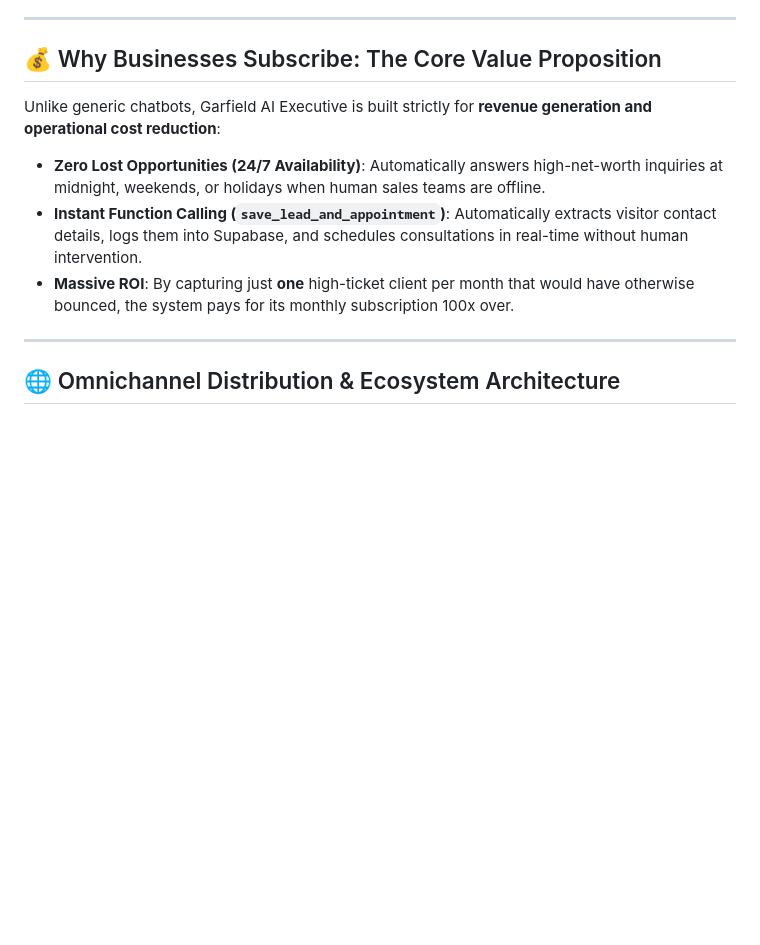
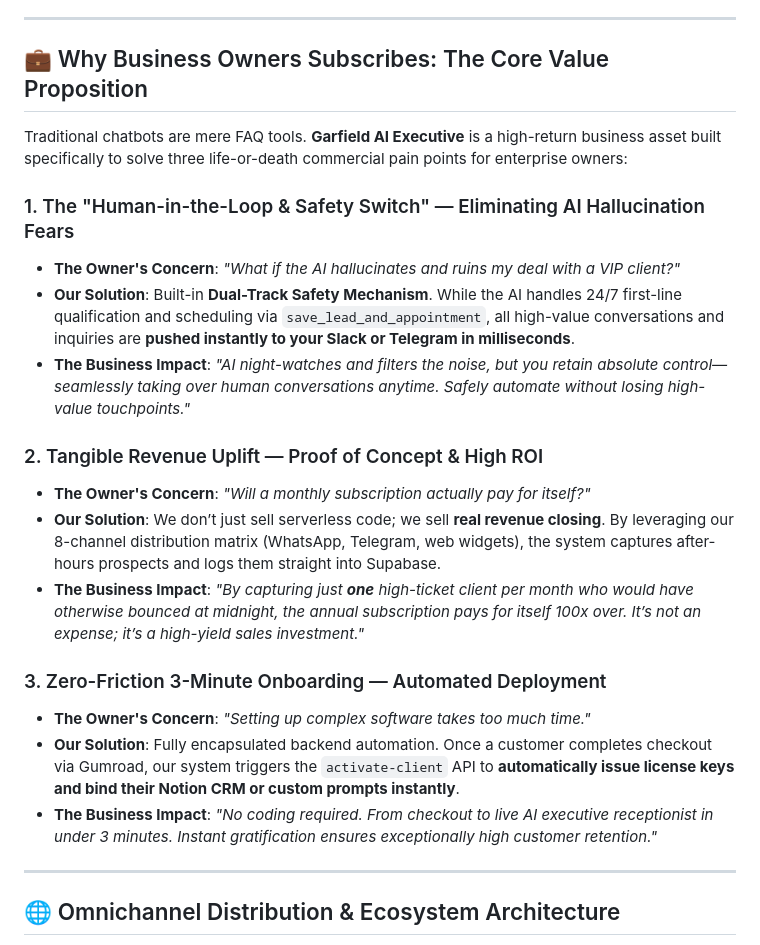
Before and after one commit to danielenglish19960118/ai-receptionist-saas, a Markdown page: README.md, the part around one of its changes. Rendered like a GitHub page; blank space fills up the shorter version.

```diff
--- a/README.md
+++ b/README.md
@@ -12,12 +13,24 @@ Powered by **Gemini 1.5 Flash**, **Supabase**, and a robust network of **Vercel
 
 ---
 
-## 💰 Why Businesses Subscribe: The Core Value Proposition
+## 💼 Why Business Owners Subscribes: The Core Value Proposition
 
-Unlike generic chatbots, Garfield AI Executive is built strictly for **revenue generation and operational cost reduction**:
-* **Zero Lost Opportunities (24/7 Availability)**: Automatically answers high-net-worth inquiries at midnight, weekends, or holidays when human sales teams are offline.
-* **Instant Function Calling (`save_lead_and_appointment`)**: Automatically extracts visitor contact details, logs them into Supabase, and schedules consultations in real-time without human intervention.
-* **Massive ROI**: By capturing just **one** high-ticket client per month that would have otherwise bounced, the system pays for its monthly subscription 100x over.
+Traditional chatbots are mere FAQ tools. **Garfield AI Executive** is a high-return business asset built specifically to solve three life-or-death commercial pain points for enterprise owners:
+
+### 1. The "Human-in-the-Loop & Safety Switch" — Eliminating AI Hallucination Fears
+* **The Owner's Concern**: *"What if the AI hallucinates and ruins my deal with a VIP client?"*
+* **Our Solution**: Built-in **Dual-Track Safety Mechanism**. While the AI handles 24/7 first-line qualification and scheduling via `save_lead_and_appointment`, all high-value conversations and inquiries are **pushed instantly to your Slack or Telegram in milliseconds**.
+* **The Business Impact**: *"AI night-watches and filters the noise, but you retain absolute control—seamlessly taking over human conversations anytime. Safely automate without losing high-value touchpoints."*
+
+### 2. Tangible Revenue Uplift — Proof of Concept & High ROI
+* **The Owner's Concern**: *"Will a monthly subscription actually pay for itself?"*
+* **Our Solution**: We don’t just sell serverless code; we sell **real revenue closing**. By leveraging our 8-channel distribution matrix (WhatsApp, Telegram, web widgets), the system captures after-hours prospects and logs them straight into Supabase.
+* **The Business Impact**: *"By capturing just **one** high-ticket client per month who would have otherwise bounced at midnight, the annual subscription pays for itself 100x over. It’s not an expense; it’s a high-yield sales investment."*
+
+### 3. Zero-Friction 3-Minute Onboarding — Automated Deployment
+* **The Owner's Concern**: *"Setting up complex software takes too much time."*
+* **Our Solution**: Fully encapsulated backend automation. Once a customer completes checkout via Gumroad, our system triggers the `activate-client` API to **automatically issue license keys and bind their Notion CRM or custom prompts instantly**.
+* **The Business Impact**: *"No coding required. From checkout to live AI executive receptionist in under 3 minutes. Instant gratification ensures exceptionally high customer retention."*
 
 ---
 
```
Also changed, not shown: other parts of README.md (+21 -7 lines).
